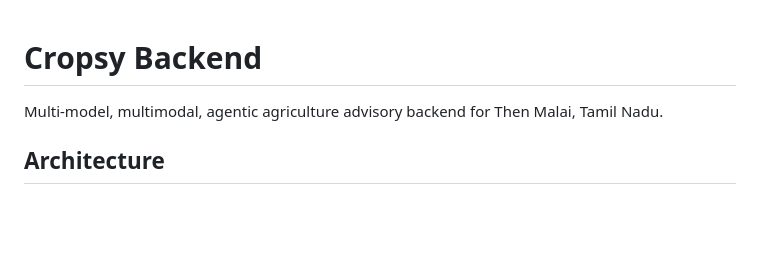
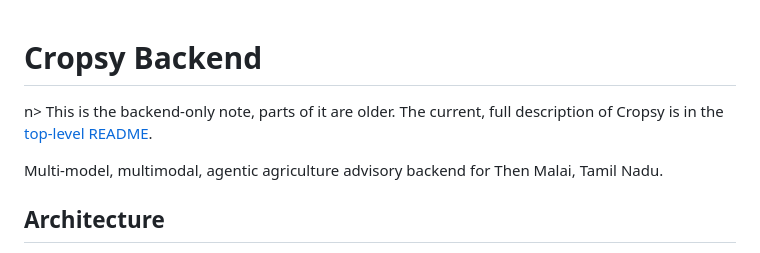
Before and after one commit to thanwin19/cropsy, a Markdown page: backend/README.md, the part around the change. Rendered like a GitHub page; blank space fills up the shorter version.

```diff
--- a/backend/README.md
+++ b/backend/README.md
@@ -1,4 +1,5 @@
 # Cropsy Backend
+n> This is the backend-only note, parts of it are older. The current, full description of Cropsy is in the [top-level README](../README.md).
 
 Multi-model, multimodal, agentic agriculture advisory backend for Then Malai, Tamil Nadu.
 
```
Also changed, not shown: README.md (added, +161 -0 lines).
